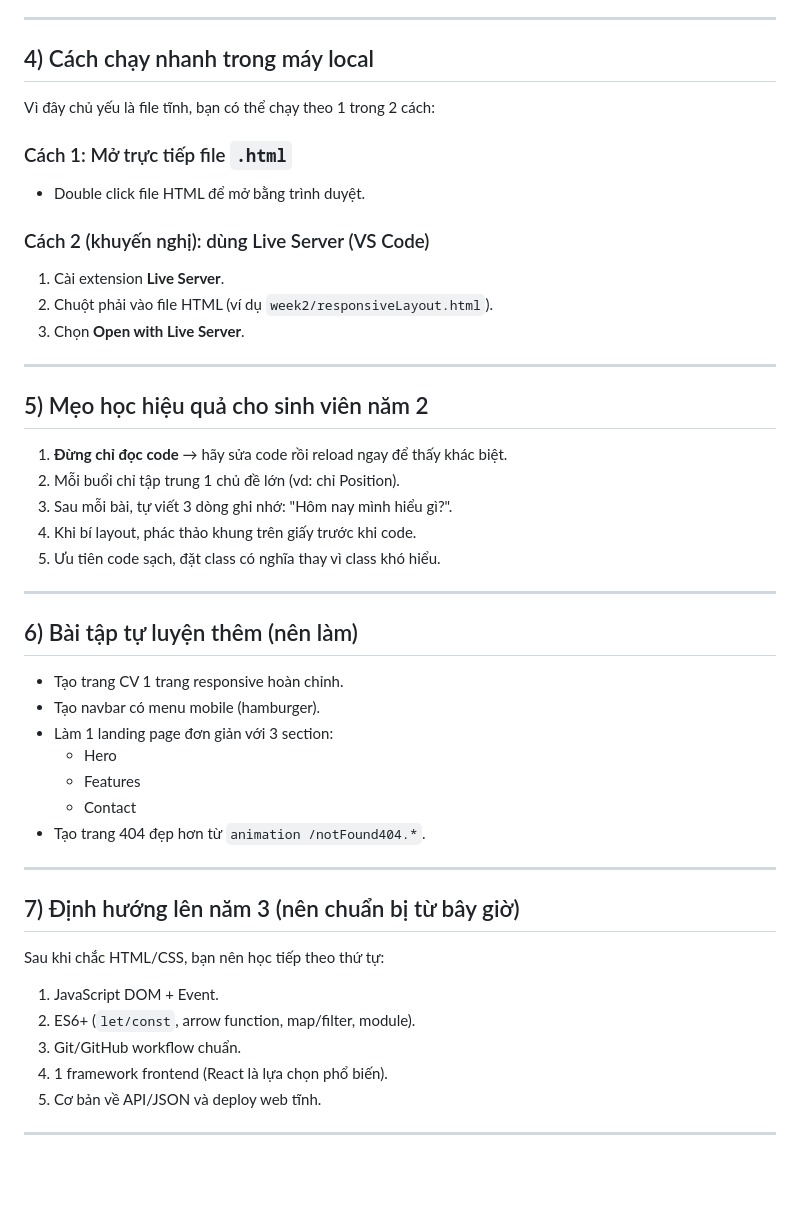
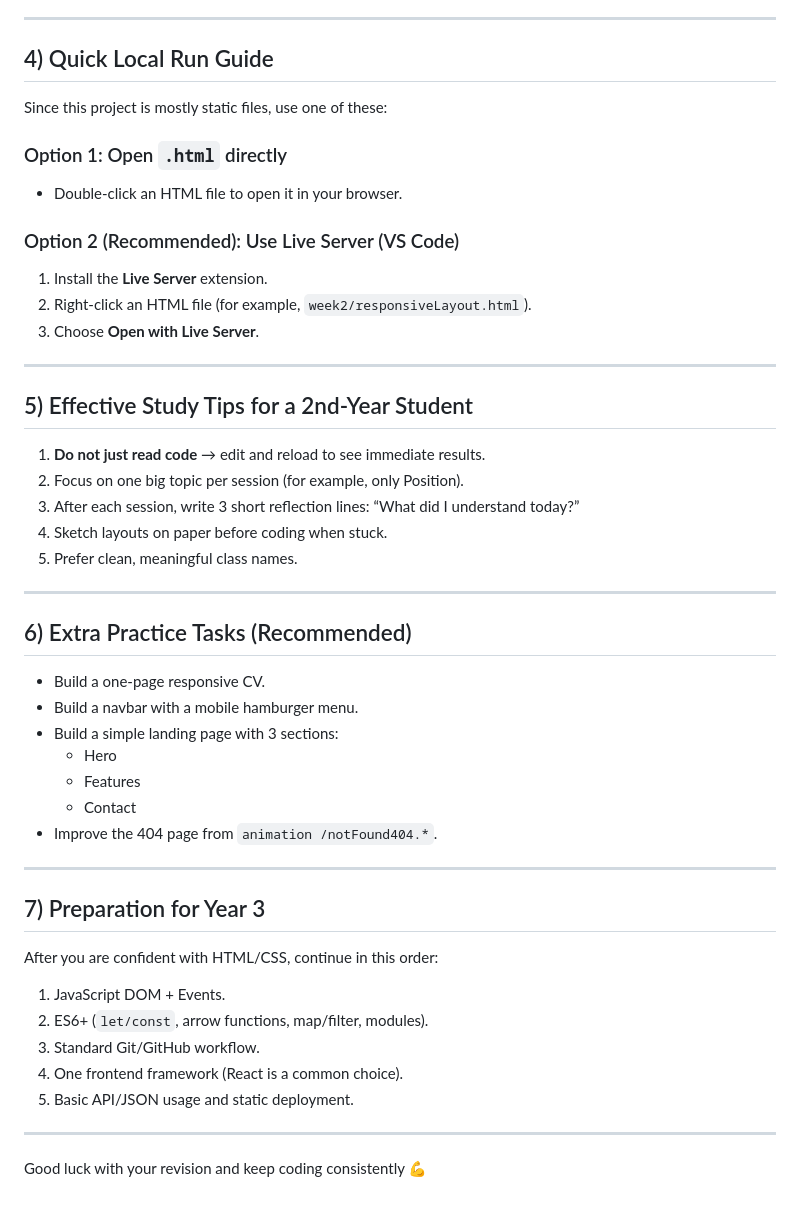
Before and after one commit to Q1Patrick/demo-html-css-js, a Markdown page: README.md, the part around one of its changes. Drawn GitHub-style; blank space fills up the shorter version.

```diff
--- a/README.md
+++ b/README.md
@@ -74,50 +73,52 @@ Tập trung vào các chủ đề hay gặp ở tuần 2 của môn Web cơ bả
 
 ---
 
-## 4) Cách chạy nhanh trong máy local
+## 4) Quick Local Run Guide
 
-Vì đây chủ yếu là file tĩnh, bạn có thể chạy theo 1 trong 2 cách:
+Since this project is mostly static files, use one of these:
 
-### Cách 1: Mở trực tiếp file `.html`
-- Double click file HTML để mở bằng trình duyệt.
+### Option 1: Open `.html` directly
+- Double-click an HTML file to open it in your browser.
 
-### Cách 2 (khuyến nghị): dùng Live Server (VS Code)
-1. Cài extension **Live Server**.
-2. Chuột phải vào file HTML (ví dụ `week2/responsiveLayout.html`).
-3. Chọn **Open with Live Server**.
+### Option 2 (Recommended): Use Live Server (VS Code)
+1. Install the **Live Server** extension.
+2. Right-click an HTML file (for example, `week2/responsiveLayout.html`).
+3. Choose **Open with Live Server**.
 
 ---
 
-## 5) Mẹo học hiệu quả cho sinh viên năm 2
+## 5) Effective Study Tips for a 2nd-Year Student
 
-1. **Đừng chỉ đọc code** → hãy sửa code rồi reload ngay để thấy khác biệt.
-2. Mỗi buổi chỉ tập trung 1 chủ đề lớn (vd: chỉ Position).
-3. Sau mỗi bài, tự viết 3 dòng ghi nhớ: "Hôm nay mình hiểu gì?".
-4. Khi bí layout, phác thảo khung trên giấy trước khi code.
-5. Ưu tiên code sạch, đặt class có nghĩa thay vì class khó hiểu.
+1. **Do not just read code** → edit and reload to see immediate results.
+2. Focus on one big topic per session (for example, only Position).
+3. After each session, write 3 short reflection lines: “What did I understand today?”
+4. Sketch layouts on paper before coding when stuck.
+5. Prefer clean, meaningful class names.
 
 ---
 
-## 6) Bài tập tự luyện thêm (nên làm)
+## 6) Extra Practice Tasks (Recommended)
 
-- Tạo trang CV 1 trang responsive hoàn chỉnh.
-- Tạo navbar có menu mobile (hamburger).
-- Làm 1 landing page đơn giản với 3 section:
+- Build a one-page responsive CV.
+- Build a navbar with a mobile hamburger menu.
+- Build a simple landing page with 3 sections:
   - Hero
   - Features
   - Contact
-- Tạo trang 404 đẹp hơn từ `animation /notFound404.*`.
+- Improve the 404 page from `animation /notFound404.*`.
 
 ---
 
-## 7) Định hướng lên năm 3 (nên chuẩn bị từ bây giờ)
+## 7) Preparation for Year 3
 
-Sau khi chắc HTML/CSS, bạn nên học tiếp theo thứ tự:
+After you are confident with HTML/CSS, continue in this order:
 
-1. JavaScript DOM + Event.
-2. ES6+ (`let/const`, arrow function, map/filter, module).
-3. Git/GitHub workflow chuẩn.
-4. 1 framework frontend (React là lựa chọn phổ biến).
-5. Cơ bản về API/JSON và deploy web tĩnh.
+1. JavaScript DOM + Events.
+2. ES6+ (`let/const`, arrow functions, map/filter, modules).
+3. Standard Git/GitHub workflow.
+4. One frontend framework (React is a common choice).
+5. Basic API/JSON usage and static deployment.
 
 ---
+
+Good luck with your revision and keep coding consistently 💪
```
Also changed, not shown: other parts of README.md (+41 -42 lines).
